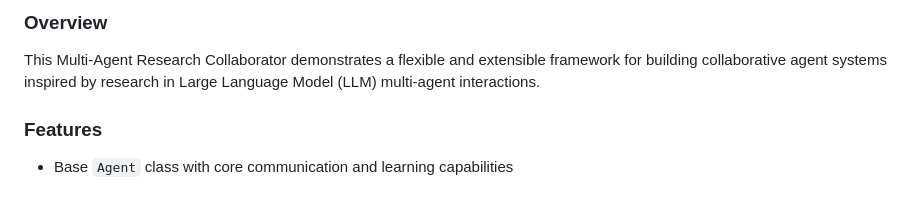
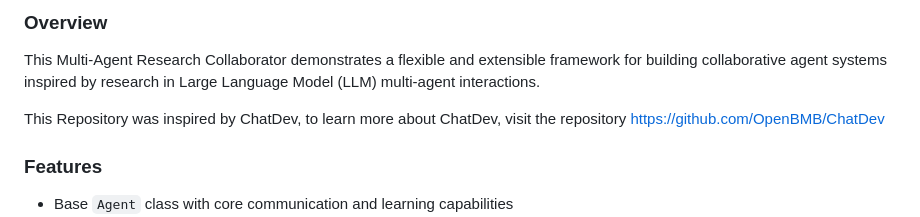
Before and after one commit to ai-in-pm/MARC, a Markdown page: README.md, the part around the change. GitHub-like rendering; blank space fills up the shorter version.

```diff
--- a/README.md
+++ b/README.md
@@ -2,6 +2,8 @@
 
 ### Overview
 This Multi-Agent Research Collaborator demonstrates a flexible and extensible framework for building collaborative agent systems inspired by research in Large Language Model (LLM) multi-agent interactions.
+
+This Repository was inspired by ChatDev, to learn more about ChatDev, visit the repository https://github.com/OpenBMB/ChatDev
 
 ### Features
 - Base `Agent` class with core communication and learning capabilities
```
